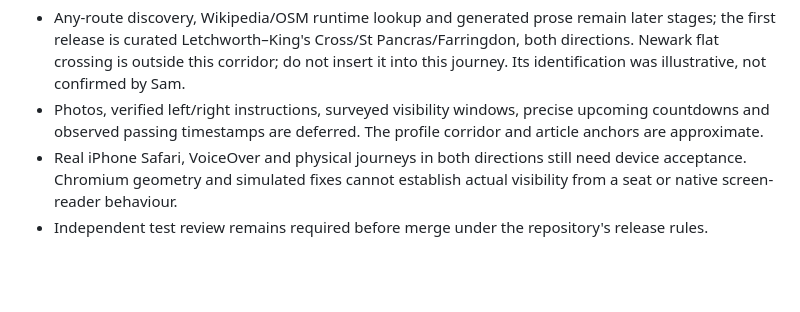
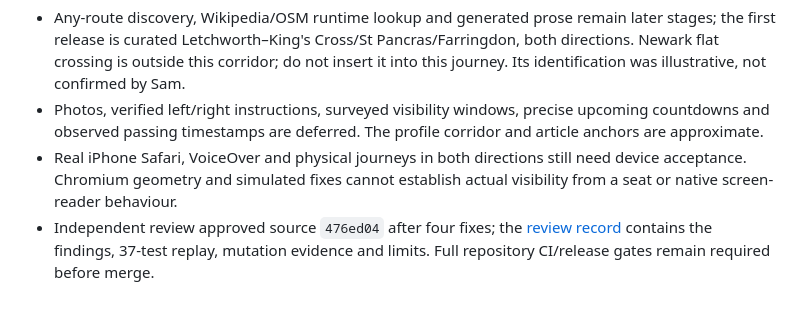
Before and after one commit to srapley-spec/cartref-commute, a Markdown page: docs/stories/along-the-line.md, the part around the change. Rendered like a GitHub page; blank space fills up the shorter version.

```diff
--- a/docs/stories/along-the-line.md
+++ b/docs/stories/along-the-line.md
@@ -127,4 +127,6 @@ harness; production ranking and timing rules are unchanged.
   observed passing timestamps are deferred. The profile corridor and article anchors are approximate.
 - Real iPhone Safari, VoiceOver and physical journeys in both directions still need device acceptance. Chromium
   geometry and simulated fixes cannot establish actual visibility from a seat or native screen-reader behaviour.
-- Independent test review remains required before merge under the repository's release rules.
+- Independent review approved source `476ed04` after four fixes; the [review record](../along-line-independent-review.md)
+  contains the findings, 37-test replay, mutation evidence and limits. Full repository CI/release gates remain
+  required before merge.
```
Also changed, not shown: docs/along-line-independent-review.md (added, +25 -0 lines).
